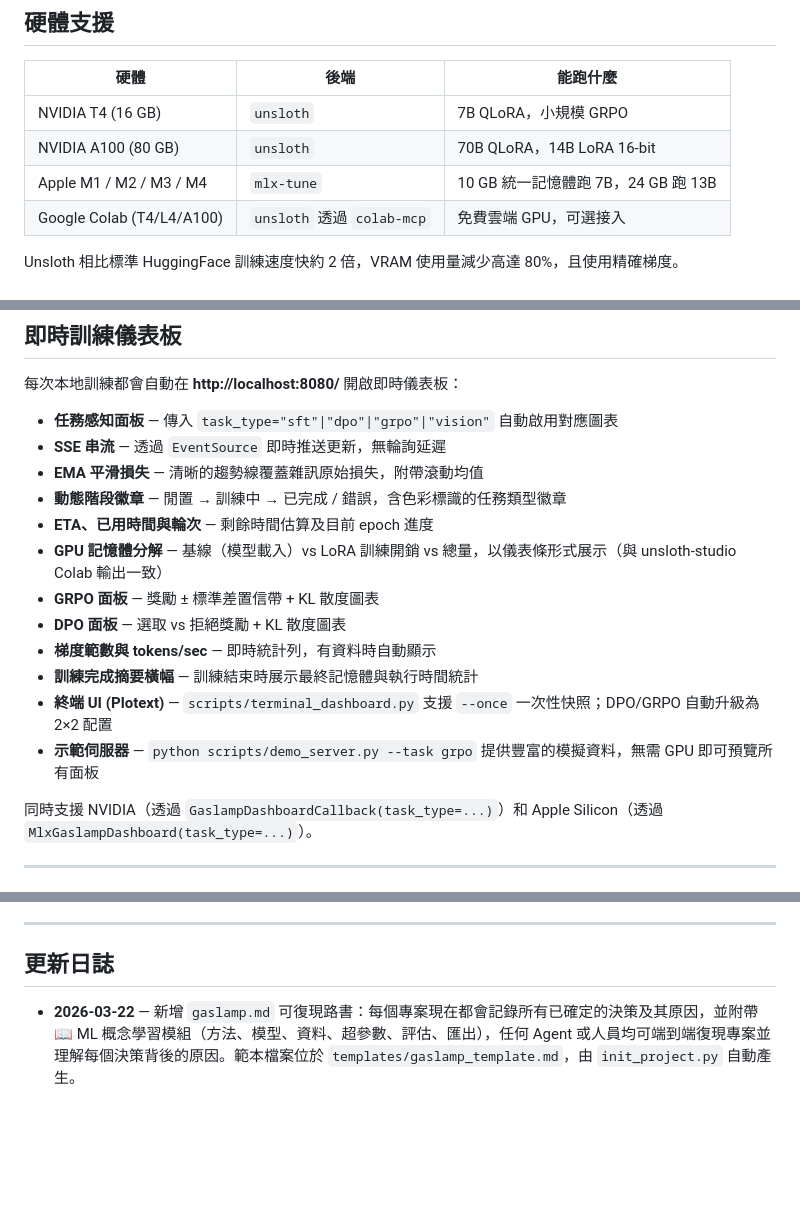
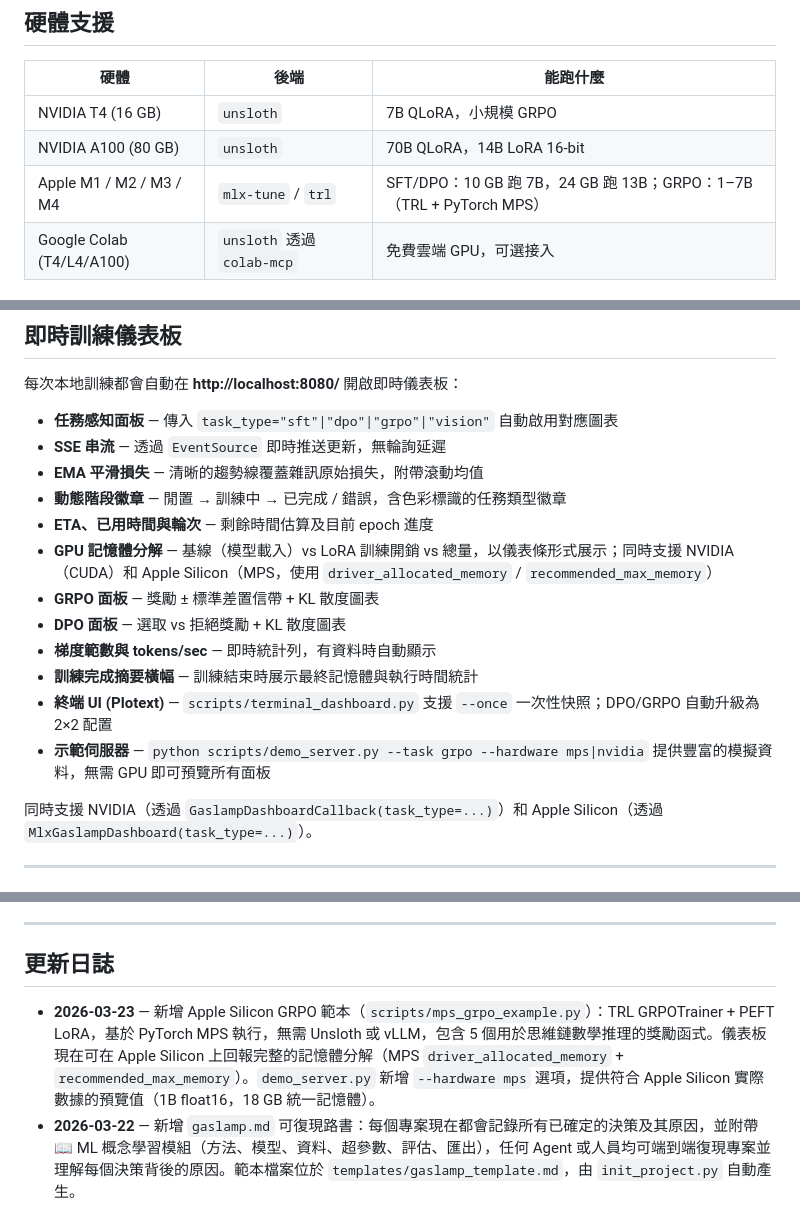
Before and after one commit to TYH-labs/unsloth-buddy, a Markdown page: README_zh-Hant.md, 3 parts joined by grey strips. GitHub-like rendering; blank space fills up the shorter version.

```diff
--- a/README_zh-Hant.md
+++ b/README_zh-Hant.md
@@ -138,7 +138,7 @@ customer_faq_sft_2026_03_17/
 |---|---|---|
 | NVIDIA T4 (16 GB) | `unsloth` | 7B QLoRA，小規模 GRPO |
 | NVIDIA A100 (80 GB) | `unsloth` | 70B QLoRA，14B LoRA 16-bit |
-| Apple M1 / M2 / M3 / M4 | `mlx-tune` | 10 GB 統一記憶體跑 7B，24 GB 跑 13B |
+| Apple M1 / M2 / M3 / M4 | `mlx-tune` / `trl` | SFT/DPO：10 GB 跑 7B，24 GB 跑 13B；GRPO：1–7B（TRL + PyTorch MPS）|
 | Google Colab (T4/L4/A100) | `unsloth` 透過 `colab-mcp` | 免費雲端 GPU，可選接入 |
 
 Unsloth 相比標準 HuggingFace 訓練速度快約 2 倍，VRAM 使用量減少高達 80%，且使用精確梯度。
@@ -156,13 +156,13 @@ Unsloth 相比標準 HuggingFace 訓練速度快約 2 倍，VRAM 使用量減少
 - **EMA 平滑損失** — 清晰的趨勢線覆蓋雜訊原始損失，附帶滾動均值
 - **動態階段徽章** — 閒置 → 訓練中 → 已完成 / 錯誤，含色彩標識的任務類型徽章
 - **ETA、已用時間與輪次** — 剩餘時間估算及目前 epoch 進度
-- **GPU 記憶體分解** — 基線（模型載入）vs LoRA 訓練開銷 vs 總量，以儀表條形式展示（與 unsloth-studio Colab 輸出一致）
+- **GPU 記憶體分解** — 基線（模型載入）vs LoRA 訓練開銷 vs 總量，以儀表條形式展示；同時支援 NVIDIA（CUDA）和 Apple Silicon（MPS，使用 `driver_allocated_memory` / `recommended_max_memory`）
 - **GRPO 面板** — 獎勵 ± 標準差置信帶 + KL 散度圖表
 - **DPO 面板** — 選取 vs 拒絕獎勵 + KL 散度圖表
 - **梯度範數與 tokens/sec** — 即時統計列，有資料時自動顯示
 - **訓練完成摘要橫幅** — 訓練結束時展示最終記憶體與執行時間統計
 - **終端 UI (Plotext)** — `scripts/terminal_dashboard.py` 支援 `--once` 一次性快照；DPO/GRPO 自動升級為 2×2 配置
-- **示範伺服器** — `python scripts/demo_server.py --task grpo` 提供豐富的模擬資料，無需 GPU 即可預覽所有面板
+- **示範伺服器** — `python scripts/demo_server.py --task grpo --hardware mps|nvidia` 提供豐富的模擬資料，無需 GPU 即可預覽所有面板
 
 同時支援 NVIDIA（透過 `GaslampDashboardCallback(task_type=...)`）和 Apple Silicon（透過 `MlxGaslampDashboard(task_type=...)`）。
 
@@ -212,6 +212,7 @@ Apple Silicon 使用者如需更大的模型或 CUDA 專屬功能，可將訓練
 
 ## 更新日誌
 
+- **2026-03-23** — 新增 Apple Silicon GRPO 範本（`scripts/mps_grpo_example.py`）：TRL GRPOTrainer + PEFT LoRA，基於 PyTorch MPS 執行，無需 Unsloth 或 vLLM，包含 5 個用於思維鏈數學推理的獎勵函式。儀表板現在可在 Apple Silicon 上回報完整的記憶體分解（MPS `driver_allocated_memory` + `recommended_max_memory`）。`demo_server.py` 新增 `--hardware mps` 選項，提供符合 Apple Silicon 實際數據的預覽值（1B float16，18 GB 統一記憶體）。
 - **2026-03-22** — 新增 `gaslamp.md` 可復現路書：每個專案現在都會記錄所有已確定的決策及其原因，並附帶 📖 ML 概念學習模組（方法、模型、資料、超參數、評估、匯出），任何 Agent 或人員均可端到端復現專案並理解每個決策背後的原因。範本檔案位於 `templates/gaslamp_template.md`，由 `init_project.py` 自動產生。
 - **2026-03-21** — 增強訓練儀表板：任務感知面板（SFT/DPO/GRPO/Vision）、GPU 記憶體分解（基線 vs LoRA vs 總量）、GRPO 獎勵 ± 標準差及 KL 散度圖表、DPO 選取/拒絕獎勵及 KL 圖表、輪次追蹤、訓練完成摘要橫幅、終端 DPO/GRPO 2×2 配置，以及新增 `scripts/demo_server.py` 無需 GPU 即可預覽所有面板的模擬伺服器。
 - **2026-03-19** — 新增終端訓練儀表板（`scripts/terminal_dashboard.py`）：在終端中即時顯示 `plotext` 損失與學習率圖表，支援 `--once` 模式供 Claude Code 一次性檢視訓練進度。
```
Also changed, not shown: README.md (+4 -3 lines), README_zh-Hans.md (+4 -3 lines).
